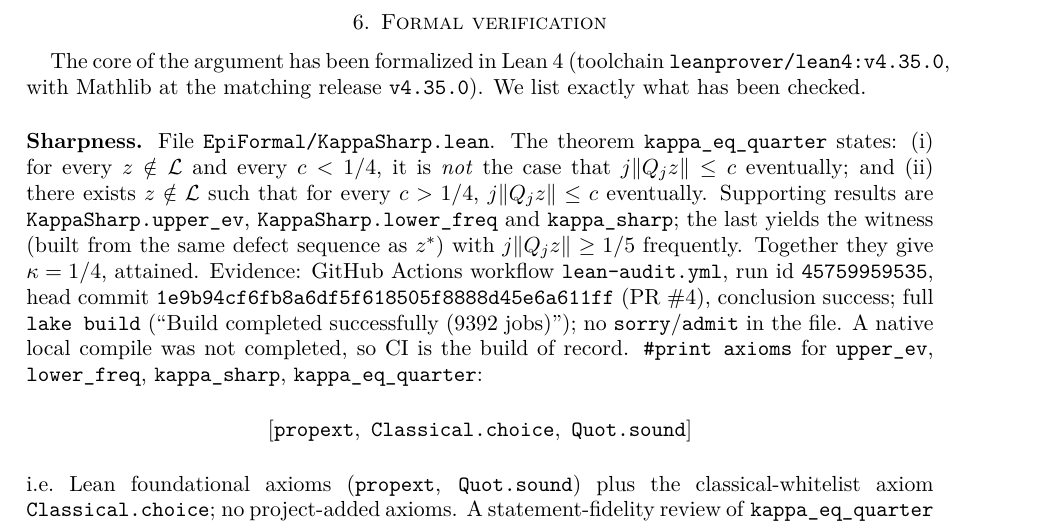
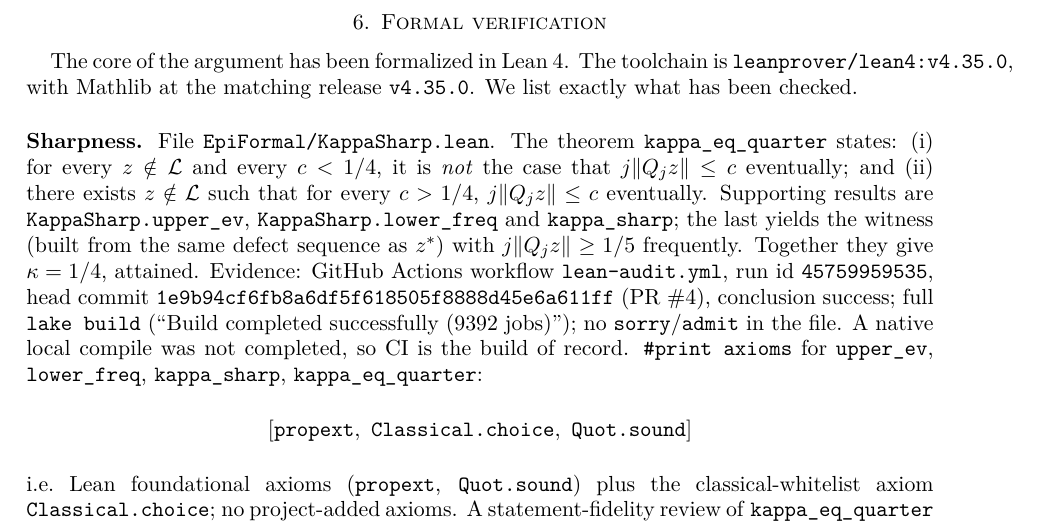
Before and after one commit to Kisketch/epi-work-complete, a LaTeX paper (artifacts/THM-0005/paper_draft.tex): part of page 6 of 7, cut so that both start at the same text. Compiled offline with pdfLaTeX.

Commit message:
R5 note: reword Lean toolchain sentence (last overfull box)
Co-Authored-By: Claude Opus 5.5 <noreply@anthropic.com>

```diff
--- a/artifacts/THM-0005/paper_draft.tex
+++ b/artifacts/THM-0005/paper_draft.tex
@@ -366,8 +366,9 @@ and \texttt{.out}. These are finite computations.
 
 \section{Formal verification}\label{sec:lean}
 
-The core of the argument has been formalized in Lean~4 (toolchain \texttt{leanprover/lean4:v4.35.0}, with
-Mathlib at the matching release \texttt{v4.35.0}). We list exactly what has been checked.
+The core of the argument has been formalized in Lean~4. The toolchain is
+\texttt{leanprover/lean4:v4.35.0}, with Mathlib at the matching release \texttt{v4.35.0}.
+We list exactly what has been checked.
 
 \medskip\noindent\textbf{Sharpness.} File \texttt{EpiFormal/KappaSharp.lean}. The theorem
 \texttt{kappa\_eq\_quarter} states: (i) for every $z\notin\LL$ and every $c<1/4$,
```
